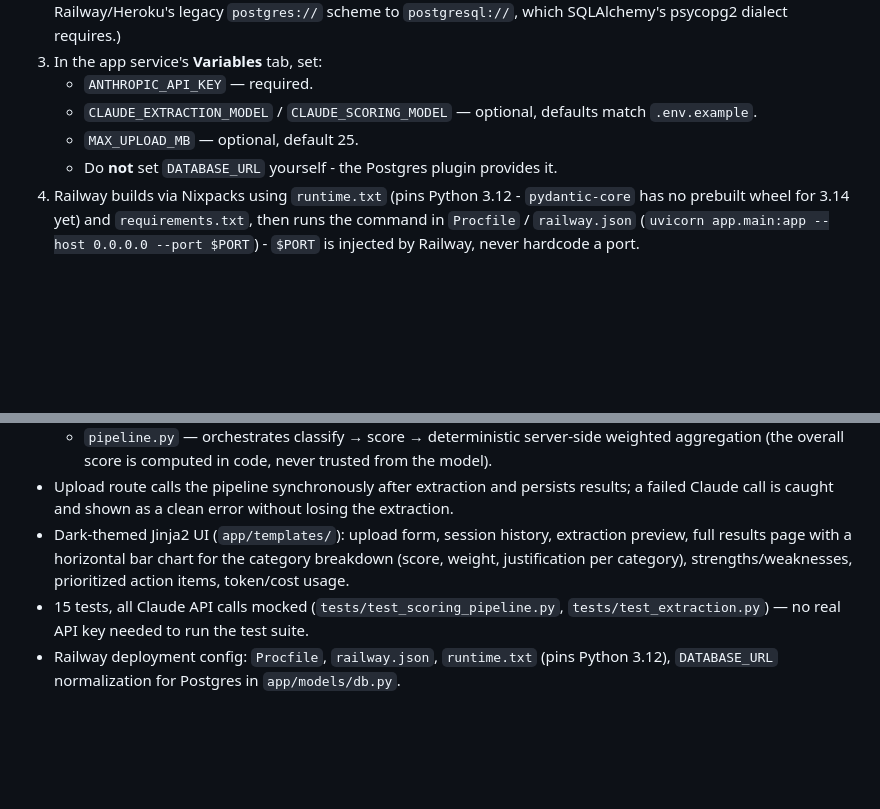
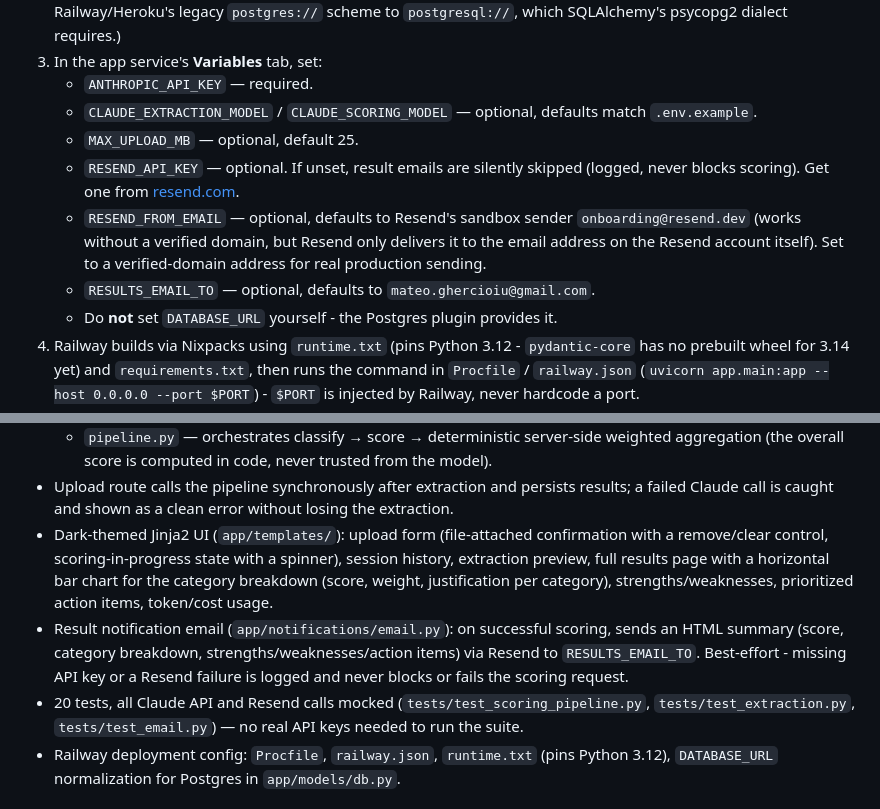
Before and after one commit to Mateo0G/InvestabilityScoring, a Markdown page: README.md, 2 parts joined by grey strips. GitHub-like rendering; blank space fills up the shorter version.

Commit message:
updated README to include Resend platform

```diff
--- a/README.md
+++ b/README.md
@@ -62,6 +62,12 @@ Run tests:
    - `ANTHROPIC_API_KEY` — required.
    - `CLAUDE_EXTRACTION_MODEL` / `CLAUDE_SCORING_MODEL` — optional, defaults match `.env.example`.
    - `MAX_UPLOAD_MB` — optional, default 25.
+   - `RESEND_API_KEY` — optional. If unset, result emails are silently skipped (logged, never
+     blocks scoring). Get one from [resend.com](https://resend.com).
+   - `RESEND_FROM_EMAIL` — optional, defaults to Resend's sandbox sender `onboarding@resend.dev`
+     (works without a verified domain, but Resend only delivers it to the email address on the
+     Resend account itself). Set to a verified-domain address for real production sending.
+   - `RESULTS_EMAIL_TO` — optional, defaults to `mateo.ghercioiu@gmail.com`.
    - Do **not** set `DATABASE_URL` yourself - the Postgres plugin provides it.
 4. Railway builds via Nixpacks using `runtime.txt` (pins Python 3.12 - `pydantic-core` has no
    prebuilt wheel for 3.14 yet) and `requirements.txt`, then runs the command in `Procfile` /
@@ -98,11 +104,17 @@ Run tests:
     aggregation (the overall score is computed in code, never trusted from the model).
 - Upload route calls the pipeline synchronously after extraction and persists results;
   a failed Claude call is caught and shown as a clean error without losing the extraction.
-- Dark-themed Jinja2 UI (`app/templates/`): upload form, session history, extraction preview,
-  full results page with a horizontal bar chart for the category breakdown (score, weight,
-  justification per category), strengths/weaknesses, prioritized action items, token/cost usage.
-- 15 tests, all Claude API calls mocked (`tests/test_scoring_pipeline.py`,
-  `tests/test_extraction.py`) — no real API key needed to run the test suite.
+- Dark-themed Jinja2 UI (`app/templates/`): upload form (file-attached confirmation with a
+  remove/clear control, scoring-in-progress state with a spinner), session history, extraction
+  preview, full results page with a horizontal bar chart for the category breakdown (score,
+  weight, justification per category), strengths/weaknesses, prioritized action items,
+  token/cost usage.
+- Result notification email (`app/notifications/email.py`): on successful scoring, sends an
+  HTML summary (score, category breakdown, strengths/weaknesses/action items) via Resend to
+  `RESULTS_EMAIL_TO`. Best-effort - missing API key or a Resend failure is logged and never
+  blocks or fails the scoring request.
+- 20 tests, all Claude API and Resend calls mocked (`tests/test_scoring_pipeline.py`,
+  `tests/test_extraction.py`, `tests/test_email.py`) — no real API keys needed to run the suite.
 - Railway deployment config: `Procfile`, `railway.json`, `runtime.txt` (pins Python 3.12),
   `DATABASE_URL` normalization for Postgres in `app/models/db.py`.
 
```
